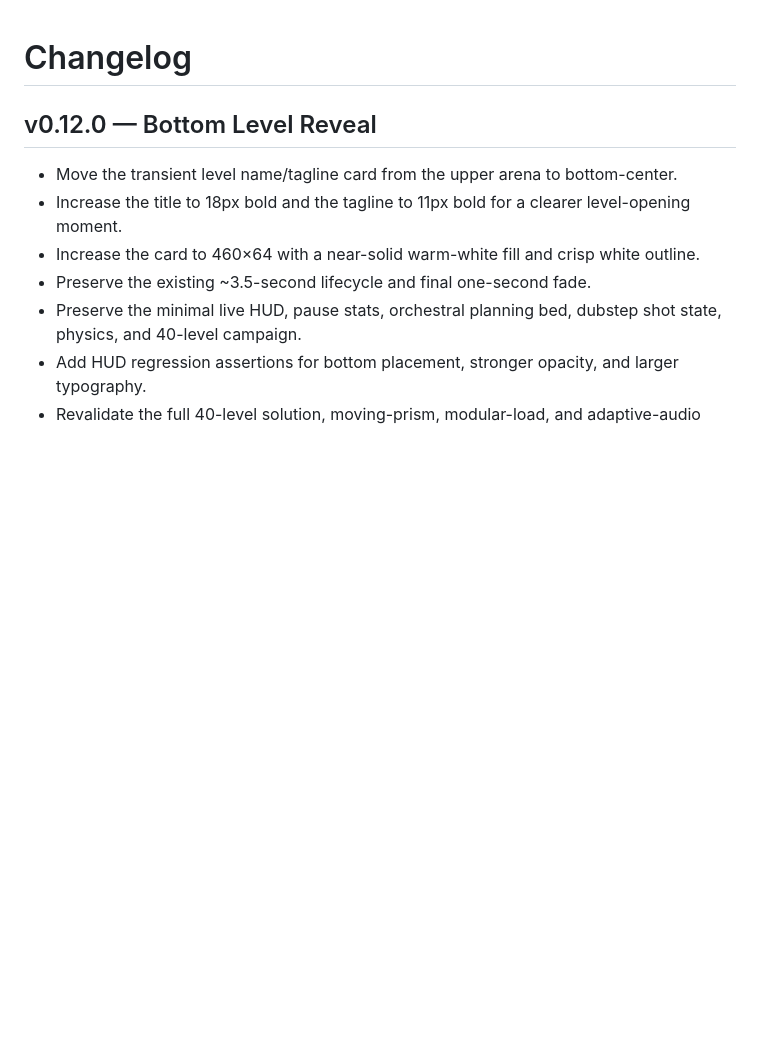
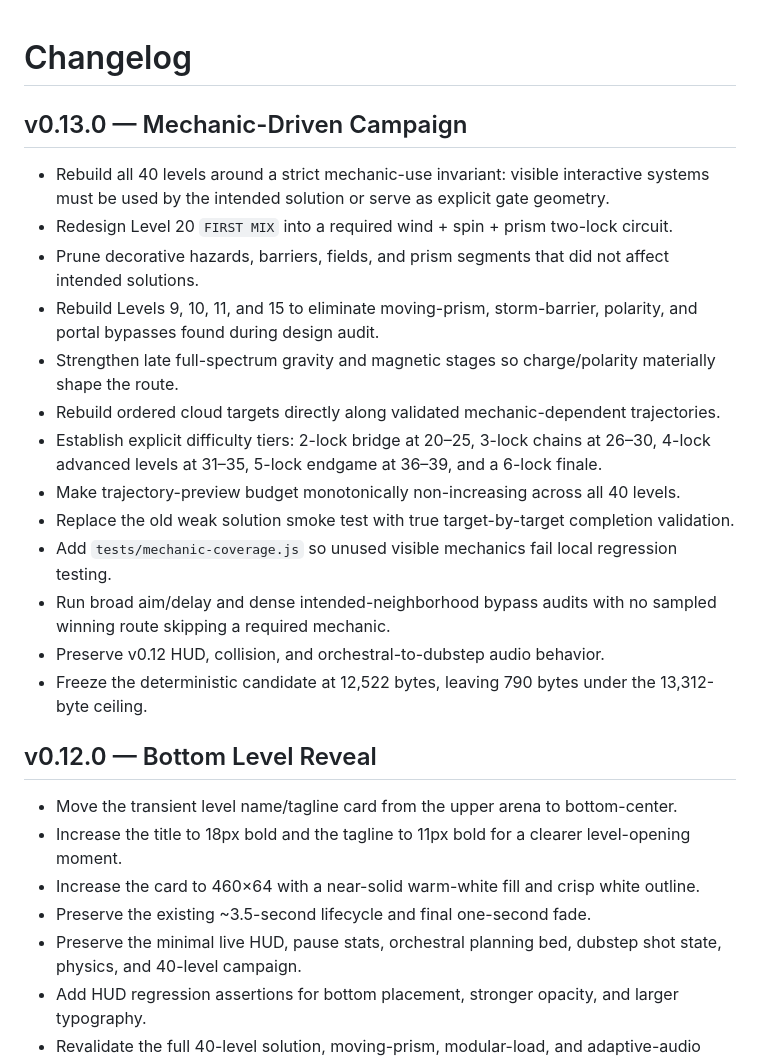
Before and after one commit to sidhulyalkar/uniRico, a Markdown page: CHANGELOG.md, the part around the change. Rendered like a GitHub page; blank space fills up the shorter version.

Commit message:
docs(v0.13.0): record the mechanic-driven campaign changelog
- capture the all-level mechanic-use redesign
- record the Level 20 wind + spin + prism rebuild
- document the explicit 2/3/4/5/6-lock difficulty tiers
- record stronger solution and mechanic-coverage regression gates
- note the recovered js13k headroom after pruning unused puzzle elements

```diff
--- a/CHANGELOG.md
+++ b/CHANGELOG.md
@@ -1,4 +1,20 @@
 # Changelog
+
+## v0.13.0 — Mechanic-Driven Campaign
+
+- Rebuild all 40 levels around a strict mechanic-use invariant: visible interactive systems must be used by the intended solution or serve as explicit gate geometry.
+- Redesign Level 20 `FIRST MIX` into a required wind + spin + prism two-lock circuit.
+- Prune decorative hazards, barriers, fields, and prism segments that did not affect intended solutions.
+- Rebuild Levels 9, 10, 11, and 15 to eliminate moving-prism, storm-barrier, polarity, and portal bypasses found during design audit.
+- Strengthen late full-spectrum gravity and magnetic stages so charge/polarity materially shape the route.
+- Rebuild ordered cloud targets directly along validated mechanic-dependent trajectories.
+- Establish explicit difficulty tiers: 2-lock bridge at 20–25, 3-lock chains at 26–30, 4-lock advanced levels at 31–35, 5-lock endgame at 36–39, and a 6-lock finale.
+- Make trajectory-preview budget monotonically non-increasing across all 40 levels.
+- Replace the old weak solution smoke test with true target-by-target completion validation.
+- Add `tests/mechanic-coverage.js` so unused visible mechanics fail local regression testing.
+- Run broad aim/delay and dense intended-neighborhood bypass audits with no sampled winning route skipping a required mechanic.
+- Preserve v0.12 HUD, collision, and orchestral-to-dubstep audio behavior.
+- Freeze the deterministic candidate at 12,522 bytes, leaving 790 bytes under the 13,312-byte ceiling.
 
 ## v0.12.0 — Bottom Level Reveal
 
```
